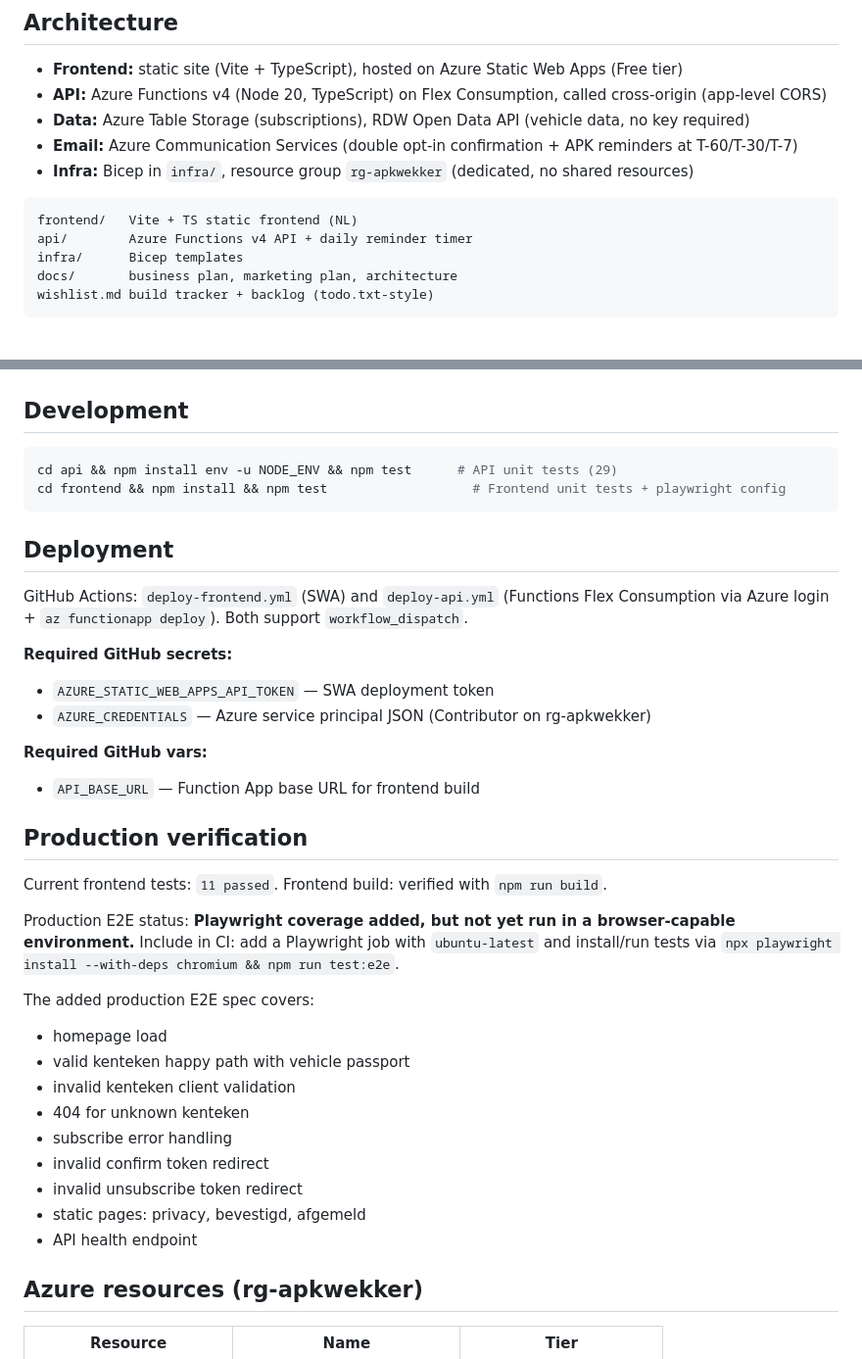
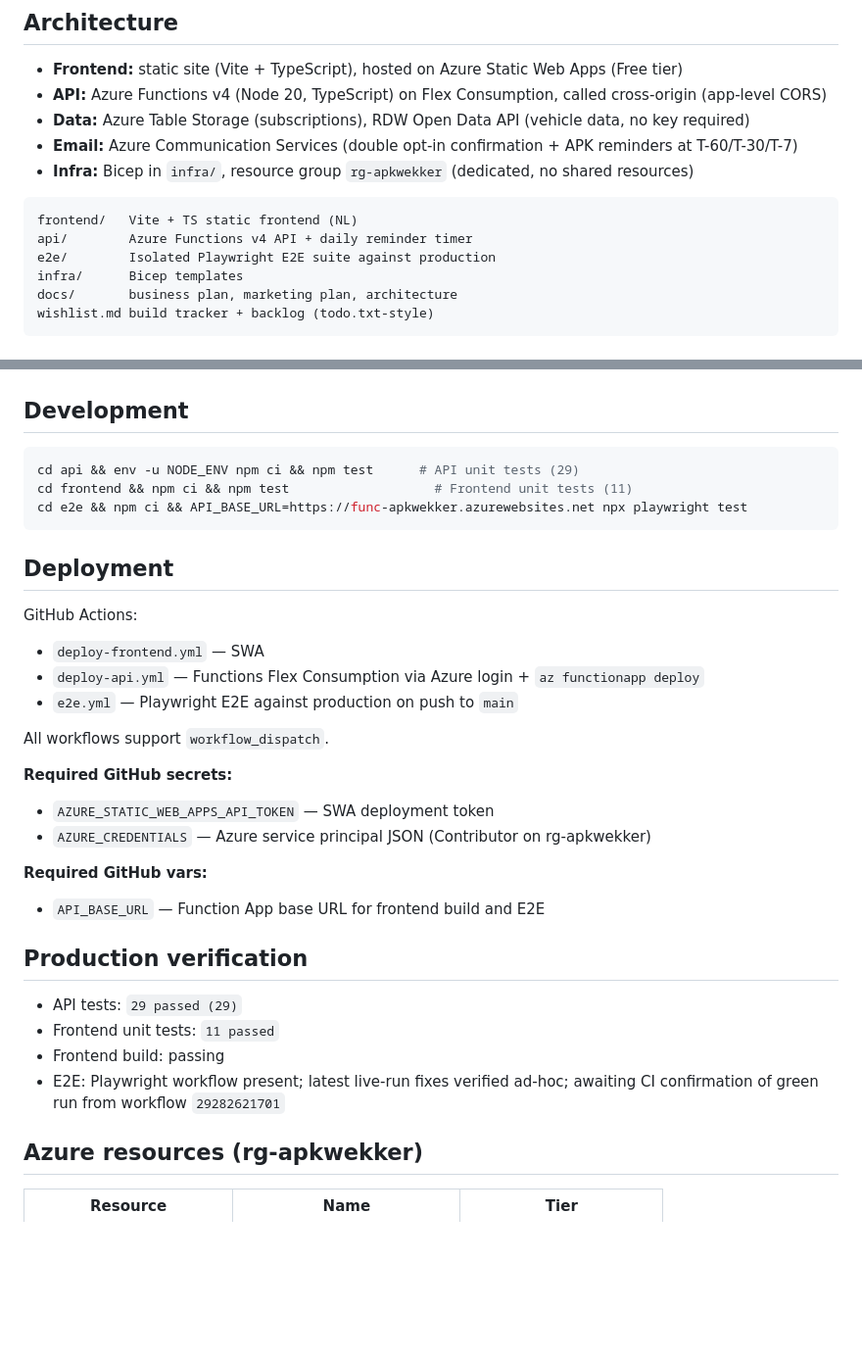
Before and after one commit to toinevl/apkwekker, a Markdown page: README.md, 2 parts joined by grey strips. Shown at 98% size. GitHub-like rendering; blank space fills up the shorter version.

Commit message:
Update docs: current E2E verification status

````diff
--- a/README.md
+++ b/README.md
@@ -15,6 +15,7 @@
 ```
 frontend/   Vite + TS static frontend (NL)
 api/        Azure Functions v4 API + daily reminder timer
+e2e/        Isolated Playwright E2E suite against production
 infra/      Bicep templates
 docs/       business plan, marketing plan, architecture
 wishlist.md build tracker + backlog (todo.txt-style)
@@ -34,40 +35,33 @@ wishlist.md build tracker + backlog (todo.txt-style)
 ## Development
 
 ```bash
-cd api && npm install env -u NODE_ENV && npm test      # API unit tests (29)
-cd frontend && npm install && npm test                   # Frontend unit tests + playwright config
+cd api && env -u NODE_ENV npm ci && npm test      # API unit tests (29)
+cd frontend && npm ci && npm test                   # Frontend unit tests (11)
+cd e2e && npm ci && API_BASE_URL=https://func-apkwekker.azurewebsites.net npx playwright test
 ```
 
 ## Deployment
 
-GitHub Actions: `deploy-frontend.yml` (SWA) and `deploy-api.yml` (Functions Flex Consumption via Azure login + `az functionapp deploy`). Both support `workflow_dispatch`.
+GitHub Actions:
+- `deploy-frontend.yml` — SWA
+- `deploy-api.yml` — Functions Flex Consumption via Azure login + `az functionapp deploy`
+- `e2e.yml` — Playwright E2E against production on push to `main`
+
+All workflows support `workflow_dispatch`.
 
 **Required GitHub secrets:**
 - `AZURE_STATIC_WEB_APPS_API_TOKEN` — SWA deployment token
 - `AZURE_CREDENTIALS` — Azure service principal JSON (Contributor on rg-apkwekker)
 
 **Required GitHub vars:**
-- `API_BASE_URL` — Function App base URL for frontend build
+- `API_BASE_URL` — Function App base URL for frontend build and E2E
 
 ## Production verification
 
-Current frontend tests: `11 passed`.
-Frontend build: verified with `npm run build`.
-
-Production E2E status: **Playwright coverage added, but not yet run in a browser-capable environment.**
-Include in CI: add a Playwright job with `ubuntu-latest`
-and install/run tests via `npx playwright install --with-deps chromium && npm run test:e2e`.
-
-The added production E2E spec covers:
-- homepage load
-- valid kenteken happy path with vehicle passport
-- invalid kenteken client validation
-- 404 for unknown kenteken
-- subscribe error handling
-- invalid confirm token redirect
-- invalid unsubscribe token redirect
-- static pages: privacy, bevestigd, afgemeld
-- API health endpoint
+- API tests: `29 passed (29)`
+- Frontend unit tests: `11 passed`
+- Frontend build: passing
+- E2E: Playwright workflow present; latest live-run fixes verified ad-hoc; awaiting CI confirmation of green run from workflow `29282621701`
 
 ## Azure resources (rg-apkwekker)
 
````
Also changed, not shown: wishlist.md (+2 -1 lines).
